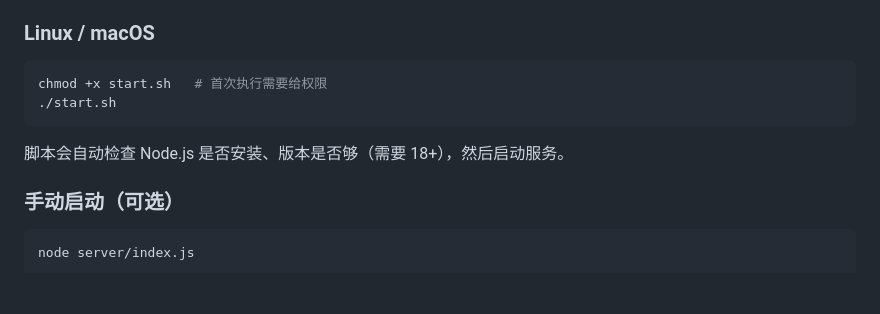
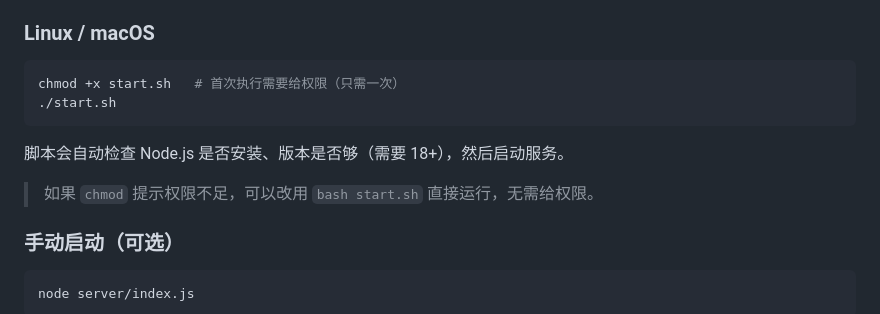
Before and after one commit to urarattas/music_room, a Markdown page: README.md, the part around the change. Drawn GitHub-style; blank space fills up the shorter version.

Commit message:
docs: 补充 start.sh 无权限时的运行方式
Co-Authored-By: Claude Opus 4.8 (1M context) <noreply@anthropic.com>

````diff
--- a/README.md
+++ b/README.md
@@ -80,11 +80,13 @@
 ### Linux / macOS
 
 ```bash
-chmod +x start.sh   # 首次执行需要给权限
+chmod +x start.sh   # 首次执行需要给权限（只需一次）
 ./start.sh
 ```
 
 脚本会自动检查 Node.js 是否安装、版本是否够（需要 18+），然后启动服务。
+
+> 如果 `chmod` 提示权限不足，可以改用 `bash start.sh` 直接运行，无需给权限。
 
 ### 手动启动（可选）
 
````
